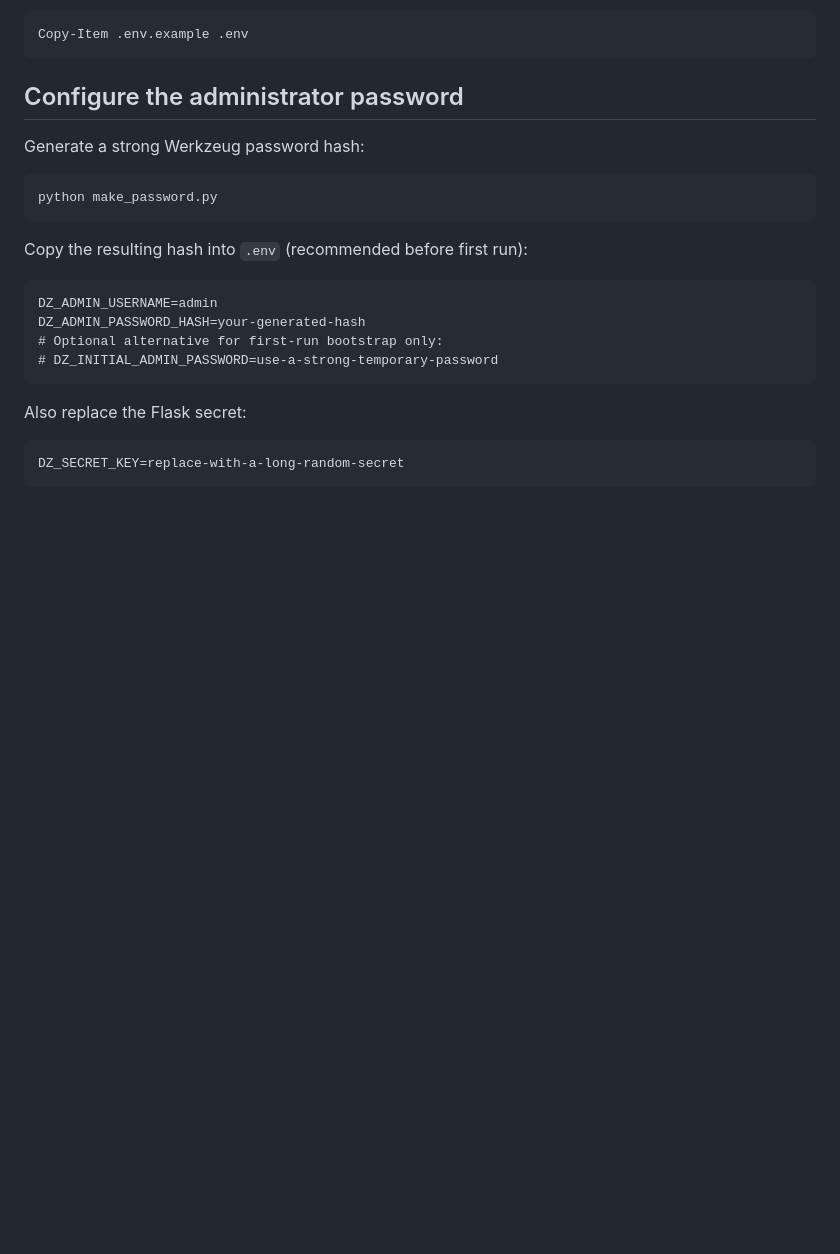
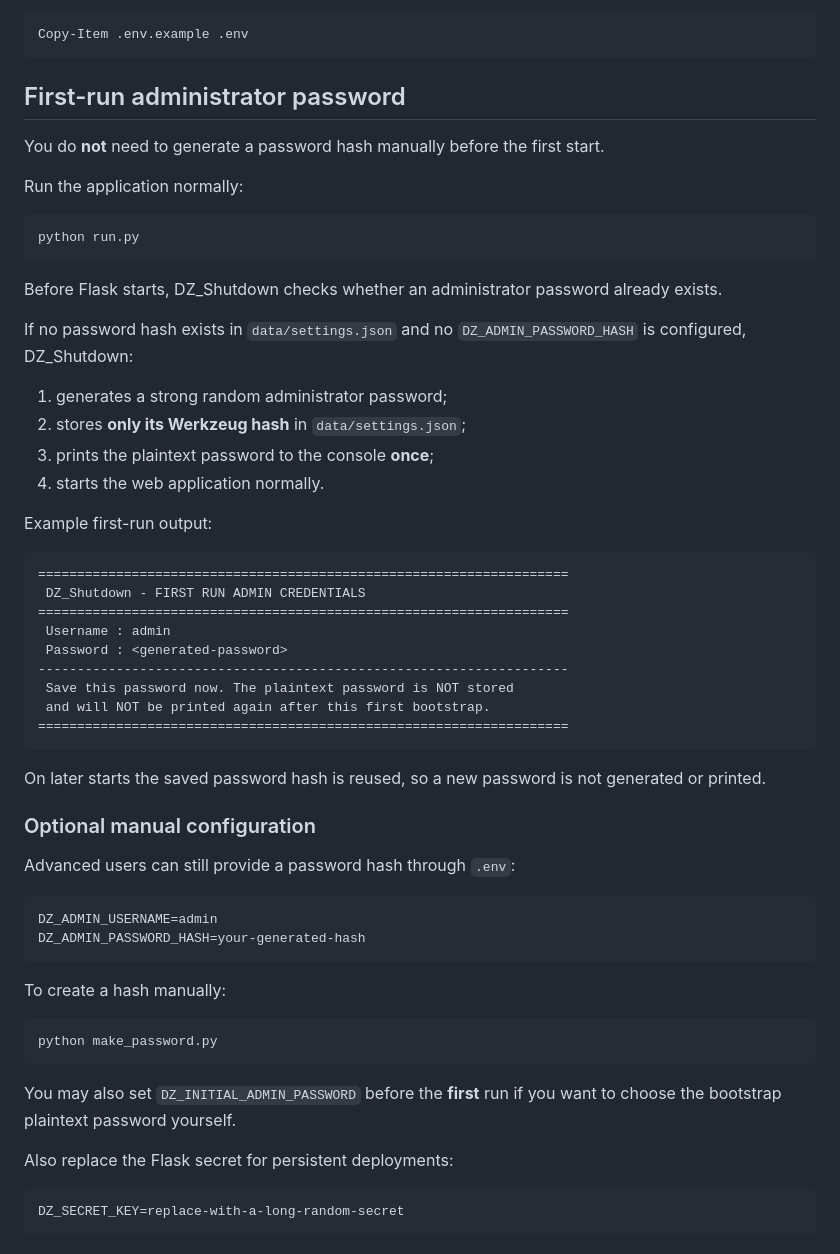
Before and after one commit to Danial-Zolfaghari/DZ-Operations-Console, a Markdown page: README.md, the part around the change. Rendered like a GitHub page; blank space fills up the shorter version.

Commit message:
docs: document zero-touch first-run login

````diff
--- a/README.md
+++ b/README.md
@@ -143,24 +143,59 @@ Copy the environment template:
 Copy-Item .env.example .env
 ```
 
-## Configure the administrator password
+## First-run administrator password
 
-Generate a strong Werkzeug password hash:
+You do **not** need to generate a password hash manually before the first start.
+
+Run the application normally:
+
+```powershell
+python run.py
+```
+
+Before Flask starts, DZ_Shutdown checks whether an administrator password already exists.
+
+If no password hash exists in `data/settings.json` and no `DZ_ADMIN_PASSWORD_HASH` is configured, DZ_Shutdown:
+
+1. generates a strong random administrator password;
+2. stores **only its Werkzeug hash** in `data/settings.json`;
+3. prints the plaintext password to the console **once**;
+4. starts the web application normally.
+
+Example first-run output:
+
+```text
+====================================================================
+ DZ_Shutdown - FIRST RUN ADMIN CREDENTIALS
+====================================================================
+ Username : admin
+ Password : <generated-password>
+--------------------------------------------------------------------
+ Save this password now. The plaintext password is NOT stored
+ and will NOT be printed again after this first bootstrap.
+====================================================================
+```
+
+On later starts the saved password hash is reused, so a new password is not generated or printed.
+
+### Optional manual configuration
+
+Advanced users can still provide a password hash through `.env`:
+
+```dotenv
+DZ_ADMIN_USERNAME=admin
+DZ_ADMIN_PASSWORD_HASH=your-generated-hash
+```
+
+To create a hash manually:
 
 ```powershell
 python make_password.py
 ```
 
-Copy the resulting hash into `.env` (recommended before first run):
+You may also set `DZ_INITIAL_ADMIN_PASSWORD` before the **first** run if you want to choose the bootstrap plaintext password yourself.
 
-```dotenv
-DZ_ADMIN_USERNAME=admin
-DZ_ADMIN_PASSWORD_HASH=your-generated-hash
-# Optional alternative for first-run bootstrap only:
-# DZ_INITIAL_ADMIN_PASSWORD=use-a-strong-temporary-password
-```
-
-Also replace the Flask secret:
+Also replace the Flask secret for persistent deployments:
 
 ```dotenv
 DZ_SECRET_KEY=replace-with-a-long-random-secret
````
